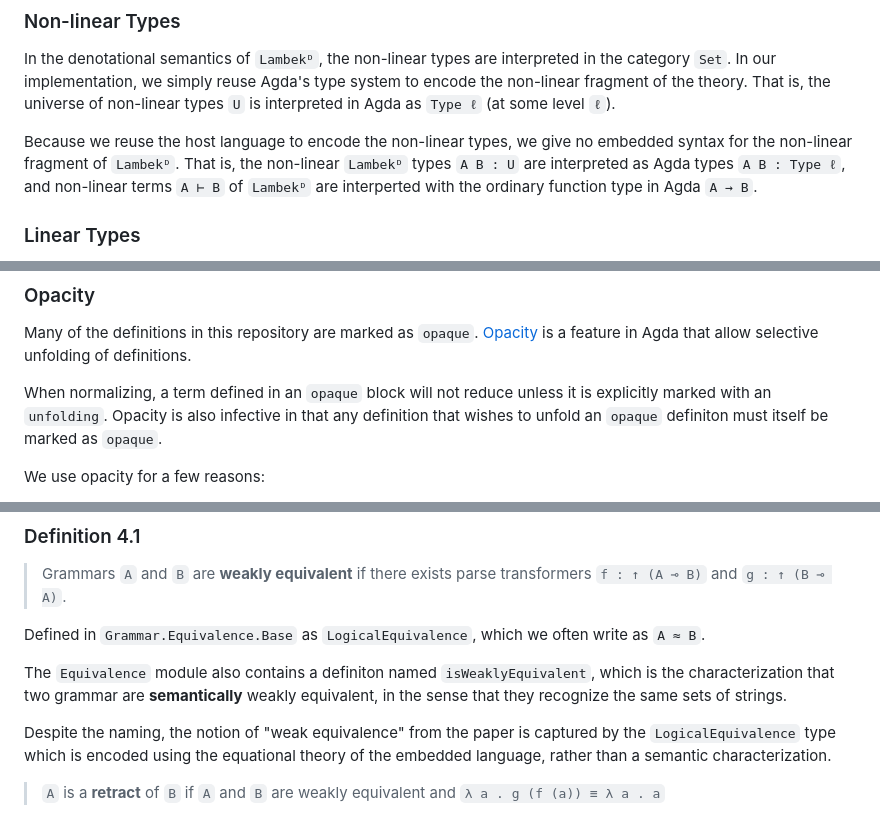
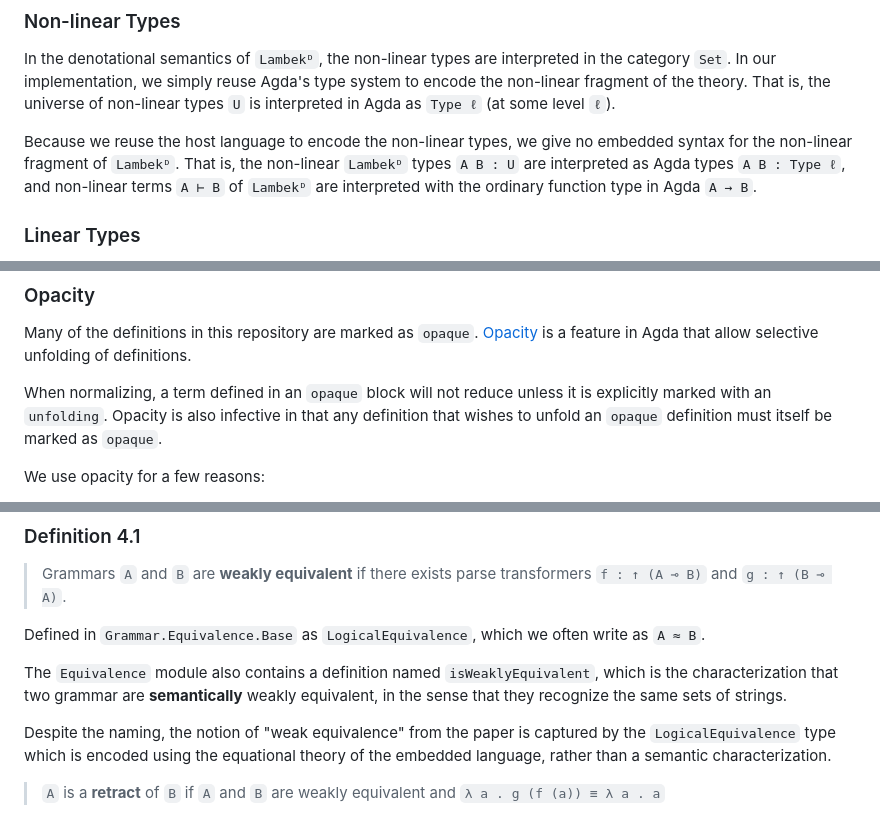
Before and after one commit to maxsnew/grammars-and-semantic-actions, a Markdown page: README.md, 3 parts joined by grey strips. Drawn GitHub-style.

```diff
--- a/README.md
+++ b/README.md
@@ -37,7 +37,7 @@ We build an implementation of Dependent Lambek Calculus by encoding its denotati
 ### Non-linear Types
 In the denotational semantics of `Lambekᴰ`, the non-linear types are interpreted in the category `Set`. In our implementation, we simply reuse Agda's type system to encode the non-linear fragment of the theory. That is, the universe of non-linear types `U` is interpreted in Agda as `Type ℓ` (at some level `ℓ`).
 
-Because we reuse the host language to encode the non-linear types, we give no embedded syntax for the non-linear fragment of `Lambekᴰ`. That is, the non-linear `Lambekᴰ` types `A B : U` are interpreted as Agda types `A B : Type ℓ`, and non-linear terms `A ⊢ B` of `Lambekᴰ` are interperted with the ordinary function type in Agda `A → B`.
+Because we reuse the host language to encode the non-linear types, we give no embedded syntax for the non-linear fragment of `Lambekᴰ`. That is, the non-linear `Lambekᴰ` types `A B : U` are interpreted as Agda types `A B : Type ℓ`, and non-linear terms `A ⊢ B` of `Lambekᴰ` are interpreted with the ordinary function type in Agda `A → B`.
 
 ### Linear Types
 In the denotational semantics, linear types are represented as type-valued functions over strings. We use that same encoding in this implementation with the `Grammar` type, given in `Grammar.Base`
@@ -193,7 +193,7 @@ defines a term `(＂ a ＂ ⊗ ＂ a ＂) ⊗ (＂ a ＂ *) ⊢ ＂ a ＂ *`, an
 ### Opacity
 Many of the definitions in this repository are marked as `opaque`. [Opacity](https://agda.readthedocs.io/en/v2.7.0.1/language/opaque-definitions.html) is a feature in Agda that allow selective unfolding of definitions.
 
-When normalizing, a term defined in an `opaque` block will not reduce unless it is explicitly marked with an `unfolding`. Opacity is also infective in that any definition that wishes to unfold an `opaque` definiton must itself be marked as `opaque`.
+When normalizing, a term defined in an `opaque` block will not reduce unless it is explicitly marked with an `unfolding`. Opacity is also infective in that any definition that wishes to unfold an `opaque` definition must itself be marked as `opaque`.
 
 We use opacity for a few reasons:
 
@@ -219,7 +219,7 @@ Below, we include the code locations of the specific claims made in the paper.
 
 Defined in `Grammar.Equivalence.Base` as `LogicalEquivalence`, which we often write as `A ≈ B`.
 
-The `Equivalence` module also contains a definiton named `isWeaklyEquivalent`, which is the characterization that two grammar are __semantically__ weakly equivalent, in the sense that they recognize the same sets of strings.
+The `Equivalence` module also contains a definition named `isWeaklyEquivalent`, which is the characterization that two grammar are __semantically__ weakly equivalent, in the sense that they recognize the same sets of strings.
 
 Despite the naming, the notion of "weak equivalence" from the paper is captured by the `LogicalEquivalence` type which is encoded using the equational theory of the embedded language, rather than a semantic characterization.
 
```
Also changed, not shown: other parts of README.md (+12 -12 lines).
